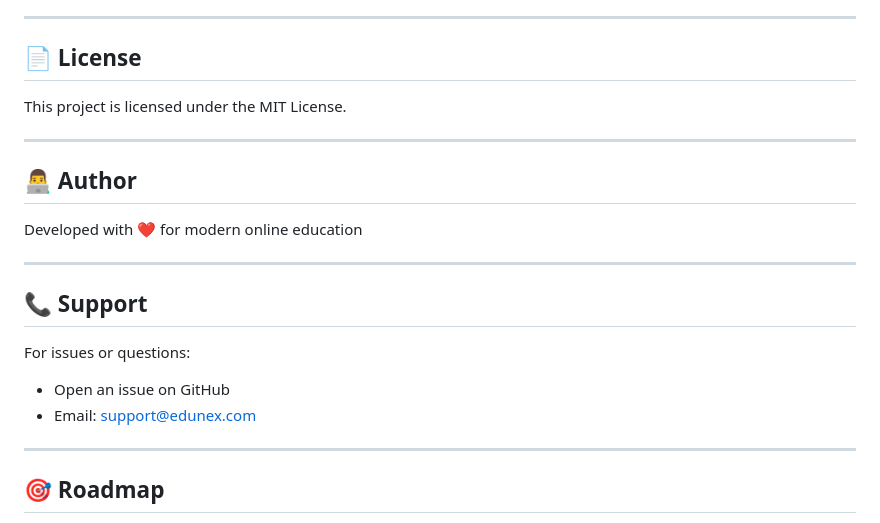
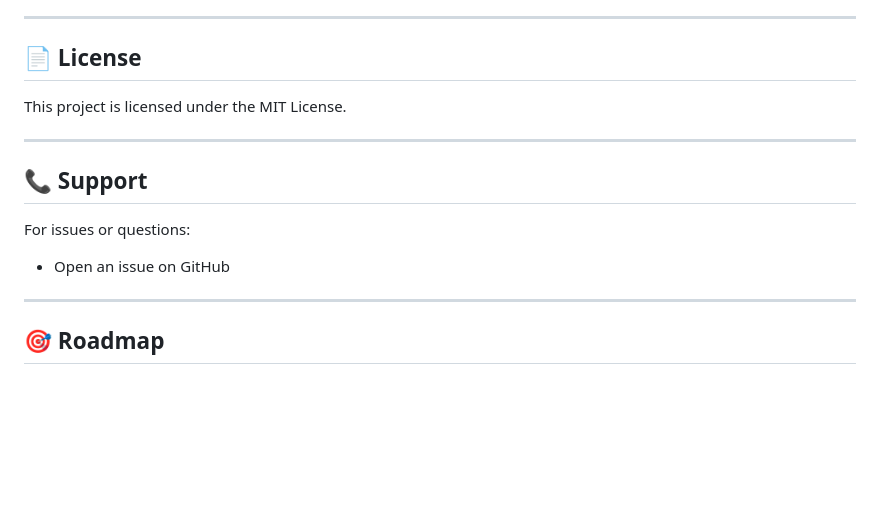
Before and after one commit to Subtilizer28/EduNex, a Markdown page: README.md, the part around the change. GitHub-like rendering; blank space fills up the shorter version.

Commit message:
Remove author section and support email
Removed author section and support email from README.

```diff
--- a/README.md
+++ b/README.md
@@ -384,17 +384,10 @@ This project is licensed under the MIT License.
 
 ---
 
-## 👨‍💻 Author
-
-Developed with ❤️ for modern online education
-
----
-
 ## 📞 Support
 
 For issues or questions:
 - Open an issue on GitHub
-- Email: support@edunex.com
 
 ---
 
```
